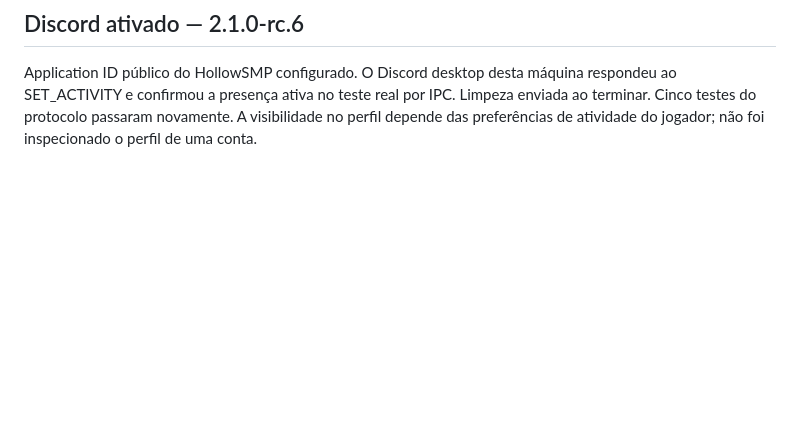
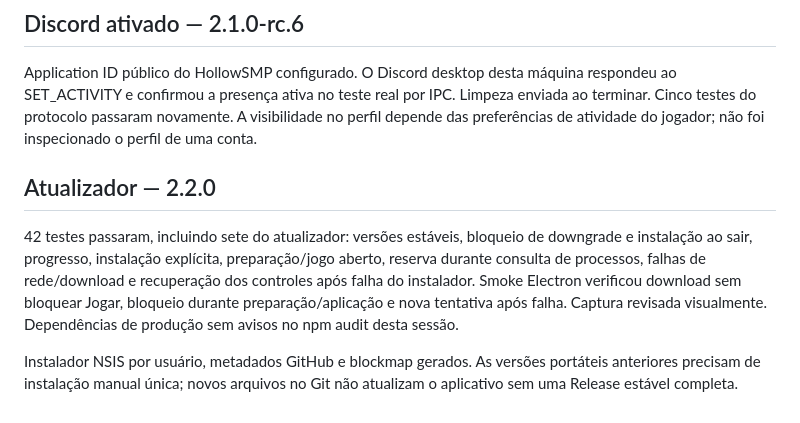
Before and after one commit to KaueBerto/hollow-launcher, a Markdown page: docs/VALIDACAO.md, the part around the change. Rendered like a GitHub page; blank space fills up the shorter version.

```diff
--- a/docs/VALIDACAO.md
+++ b/docs/VALIDACAO.md
@@ -78,3 +78,10 @@ Cinco testes com peer local simulam handshake fragmentado, presença fixa sem de
 ## Discord ativado — 2.1.0-rc.6
 
 Application ID público do HollowSMP configurado. O Discord desktop desta máquina respondeu ao SET_ACTIVITY e confirmou a presença ativa no teste real por IPC. Limpeza enviada ao terminar. Cinco testes do protocolo passaram novamente. A visibilidade no perfil depende das preferências de atividade do jogador; não foi inspecionado o perfil de uma conta.
+
+
+## Atualizador — 2.2.0
+
+42 testes passaram, incluindo sete do atualizador: versões estáveis, bloqueio de downgrade e instalação ao sair, progresso, instalação explícita, preparação/jogo aberto, reserva durante consulta de processos, falhas de rede/download e recuperação dos controles após falha do instalador. Smoke Electron verificou download sem bloquear Jogar, bloqueio durante preparação/aplicação e nova tentativa após falha. Captura revisada visualmente. Dependências de produção sem avisos no npm audit desta sessão.
+
+Instalador NSIS por usuário, metadados GitHub e blockmap gerados. As versões portáteis anteriores precisam de instalação manual única; novos arquivos no Git não atualizam o aplicativo sem uma Release estável completa.
```
Also changed, not shown: README.md (+6 -5 lines), docs/LAUNCHER-UPDATES.md (added, +32 -0 lines), docs/launcher.png, 14 other files.
